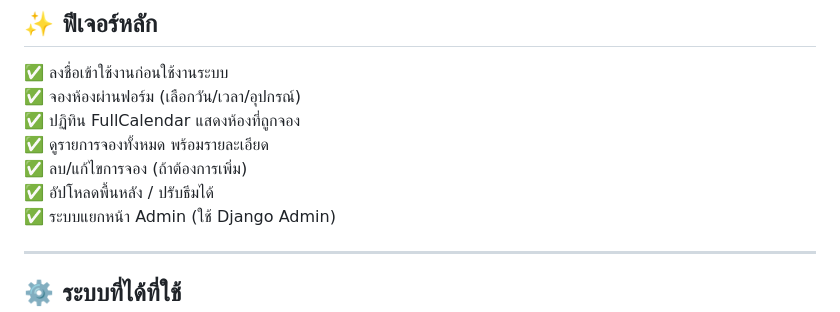
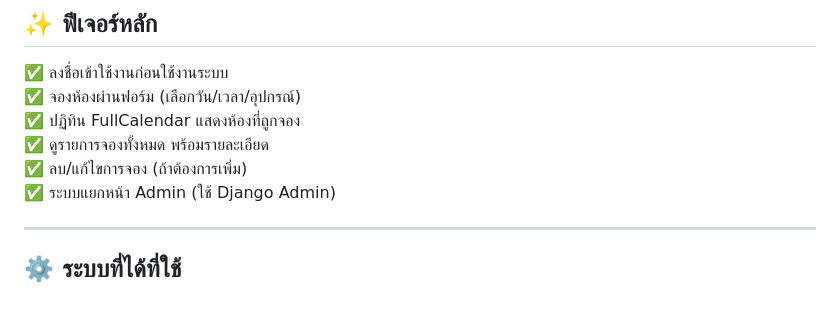
Before and after one commit to kannerz/NoEpic-MeetingRoomReservation, a Markdown page: README.md, the part around the change. GitHub-like rendering.

```diff
--- a/README.md
+++ b/README.md
@@ -13,7 +13,6 @@
 ✅ ปฏิทิน FullCalendar แสดงห้องที่ถูกจอง
 ✅ ดูรายการจองทั้งหมด พร้อมรายละเอียด
 ✅ ลบ/แก้ไขการจอง (ถ้าต้องการเพิ่ม)
-✅ อัปโหลดพื้นหลัง / ปรับธีมได้
 ✅ ระบบแยกหน้า Admin (ใช้ Django Admin)
 
 ---
```
